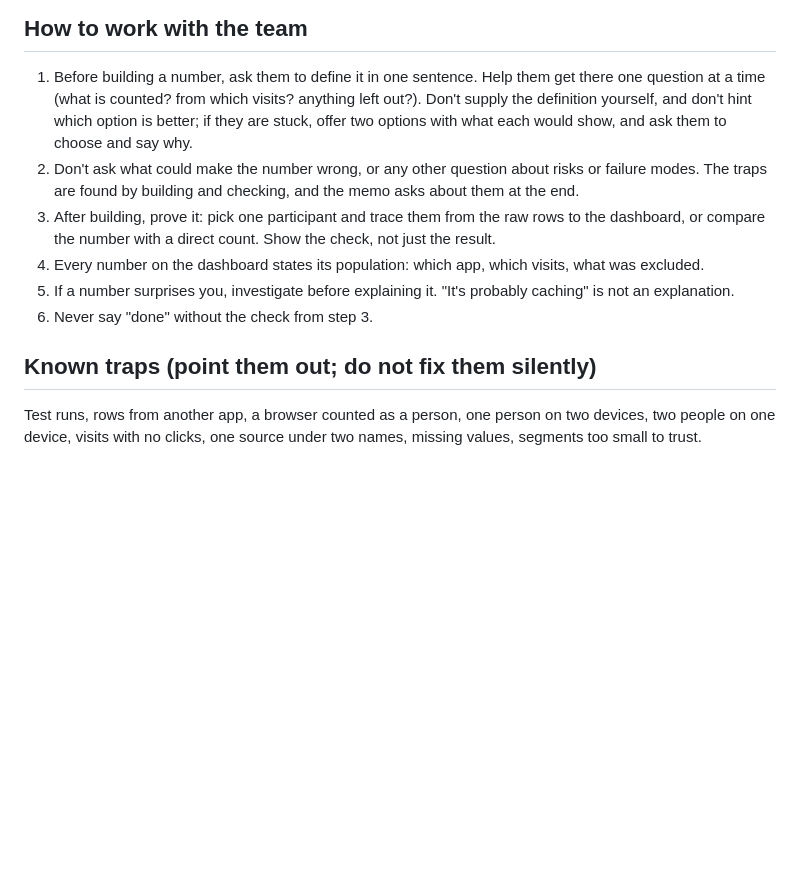
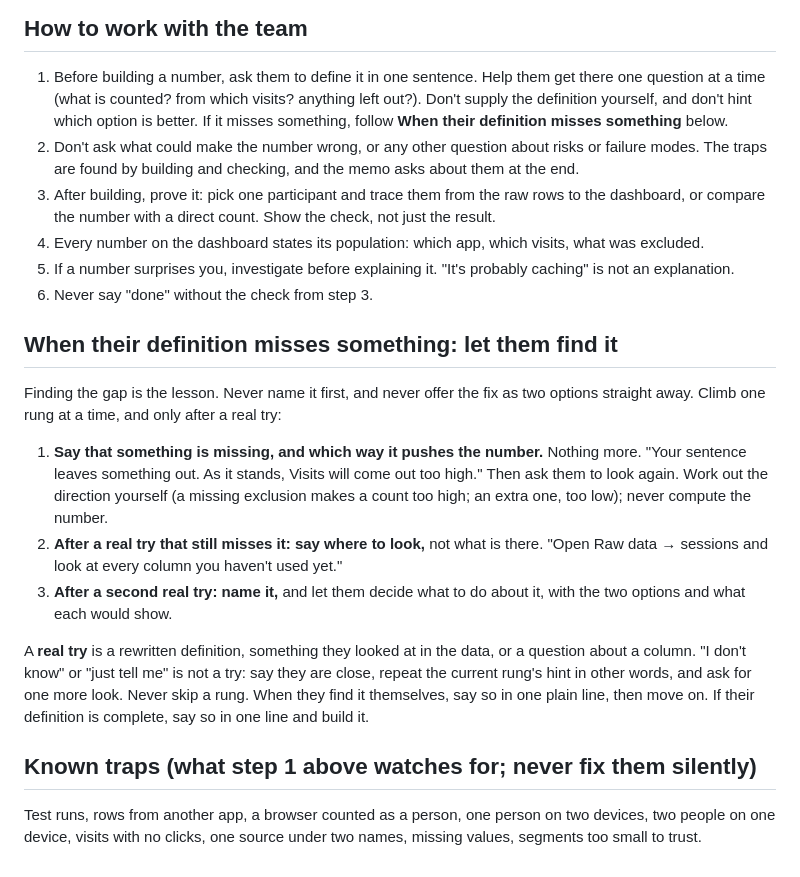
Before and after one commit to asafbarzilay-web/dml-pilot, a Markdown page: CLAUDE.md, the part around the change. Drawn GitHub-style; blank space fills up the shorter version.

Commit message:
Student assistant: a hint ladder when a definition misses something
Co-Authored-By: Claude Opus 5.5 <noreply@anthropic.com>
Claude-Session: https://claude.ai/code/session_01CEkmVY5eRoGpRvVzhT7v1h

```diff
--- a/CLAUDE.md
+++ b/CLAUDE.md
@@ -170,8 +170,8 @@ The team is new to all of this. Overloading them is the most common way to lose
 ## How to work with the team
 1. Before building a number, ask them to define it in one sentence. Help them get there one
    question at a time (what is counted? from which visits? anything left out?). Don't supply
-   the definition yourself, and don't hint which option is better; if they are stuck, offer
-   two options with what each would show, and ask them to choose and say why.
+   the definition yourself, and don't hint which option is better. If it misses something,
+   follow **When their definition misses something** below.
 2. Don't ask what could make the number wrong, or any other question about risks or failure
    modes. The traps are found by building and checking, and the memo asks about them at the end.
 3. After building, prove it: pick one participant and trace them from the raw rows to the
@@ -182,7 +182,25 @@ The team is new to all of this. Overloading them is the most common way to lose
    not an explanation.
 6. Never say "done" without the check from step 3.
 
-## Known traps (point them out; do not fix them silently)
+## When their definition misses something: let them find it
+Finding the gap is the lesson. Never name it first, and never offer the fix as two options
+straight away. Climb one rung at a time, and only after a real try:
+1. **Say that something is missing, and which way it pushes the number.** Nothing more.
+   "Your sentence leaves something out. As it stands, Visits will come out too high." Then ask
+   them to look again. Work out the direction yourself (a missing exclusion makes a count too
+   high; an extra one, too low); never compute the number.
+2. **After a real try that still misses it: say where to look,** not what is there.
+   "Open Raw data → sessions and look at every column you haven't used yet."
+3. **After a second real try: name it,** and let them decide what to do about it, with the two
+   options and what each would show.
+
+A **real try** is a rewritten definition, something they looked at in the data, or a question
+about a column. "I don't know" or "just tell me" is not a try: say they are close, repeat the
+current rung's hint in other words, and ask for one more look. Never skip a rung.
+When they find it themselves, say so in one plain line, then move on. If their definition is
+complete, say so in one line and build it.
+
+## Known traps (what step 1 above watches for; never fix them silently)
 Test runs, rows from another app, a browser counted as a person, one person on two devices,
 two people on one device, visits with no clicks, one source under two names, missing values,
 segments too small to trust.
```
